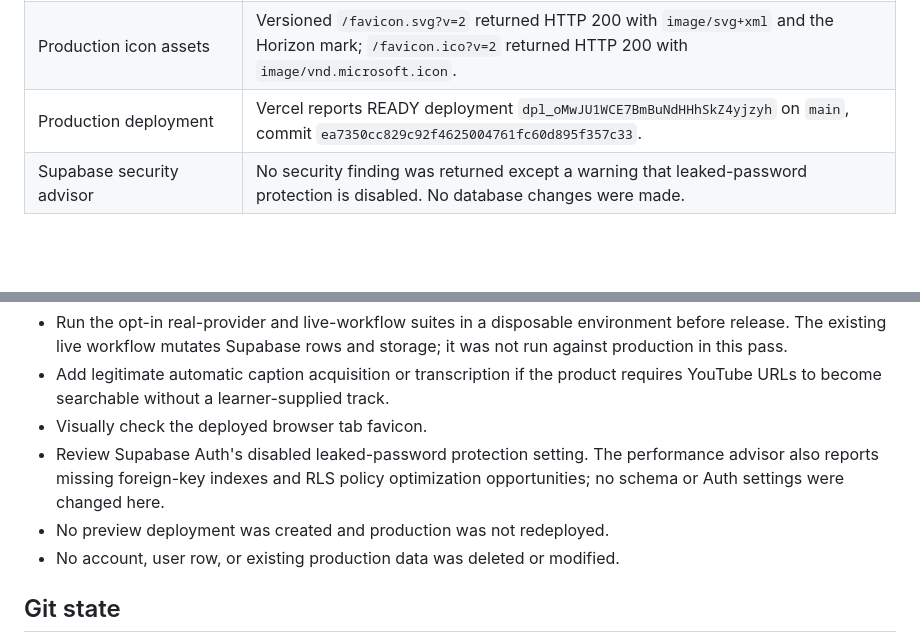
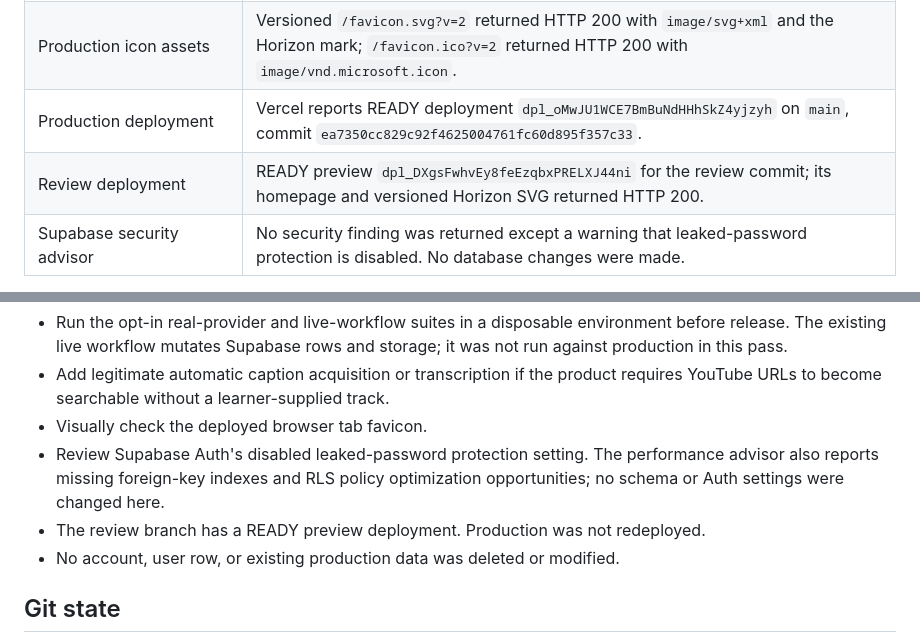
Before and after one commit to rudr-automates/Horizon-2.0, a Markdown page: docs/HORIZON_FINAL_REVIEW_REPORT.md, 2 parts joined by grey strips. GitHub-like rendering; blank space fills up the shorter version.

Commit message:
Record ready Horizon review preview

```diff
--- a/docs/HORIZON_FINAL_REVIEW_REPORT.md
+++ b/docs/HORIZON_FINAL_REVIEW_REPORT.md
@@ -53,6 +53,7 @@ the video URL as indexed content. Automatic transcription remains unimplemented.
 | Production homepage                 | `https://horizonreboot.vercel.app/` returned HTTP 200 and Horizon 2.0 HTML.                                                                                     |
 | Production icon assets              | Versioned `/favicon.svg?v=2` returned HTTP 200 with `image/svg+xml` and the Horizon mark; `/favicon.ico?v=2` returned HTTP 200 with `image/vnd.microsoft.icon`. |
 | Production deployment               | Vercel reports READY deployment `dpl_oMwJU1WCE7BmBuNdHHhSkZ4yjzyh` on `main`, commit `ea7350cc829c92f4625004761fc60d895f357c33`.                                |
+| Review deployment                   | READY preview `dpl_DXgsFwhvEy8feEzqbxPRELXJ44ni` for the review commit; its homepage and versioned Horizon SVG returned HTTP 200.                               |
 | Supabase security advisor           | No security finding was returned except a warning that leaked-password protection is disabled. No database changes were made.                                   |
 
 The HTTP icon responses and page declarations were verified. A visible browser
@@ -72,7 +73,7 @@ not fresh results for this branch.
 - Review Supabase Auth's disabled leaked-password protection setting. The
   performance advisor also reports missing foreign-key indexes and RLS policy
   optimization opportunities; no schema or Auth settings were changed here.
-- No preview deployment was created and production was not redeployed.
+- The review branch has a READY preview deployment. Production was not redeployed.
 - No account, user row, or existing production data was deleted or modified.
 
 ## Git state
```
